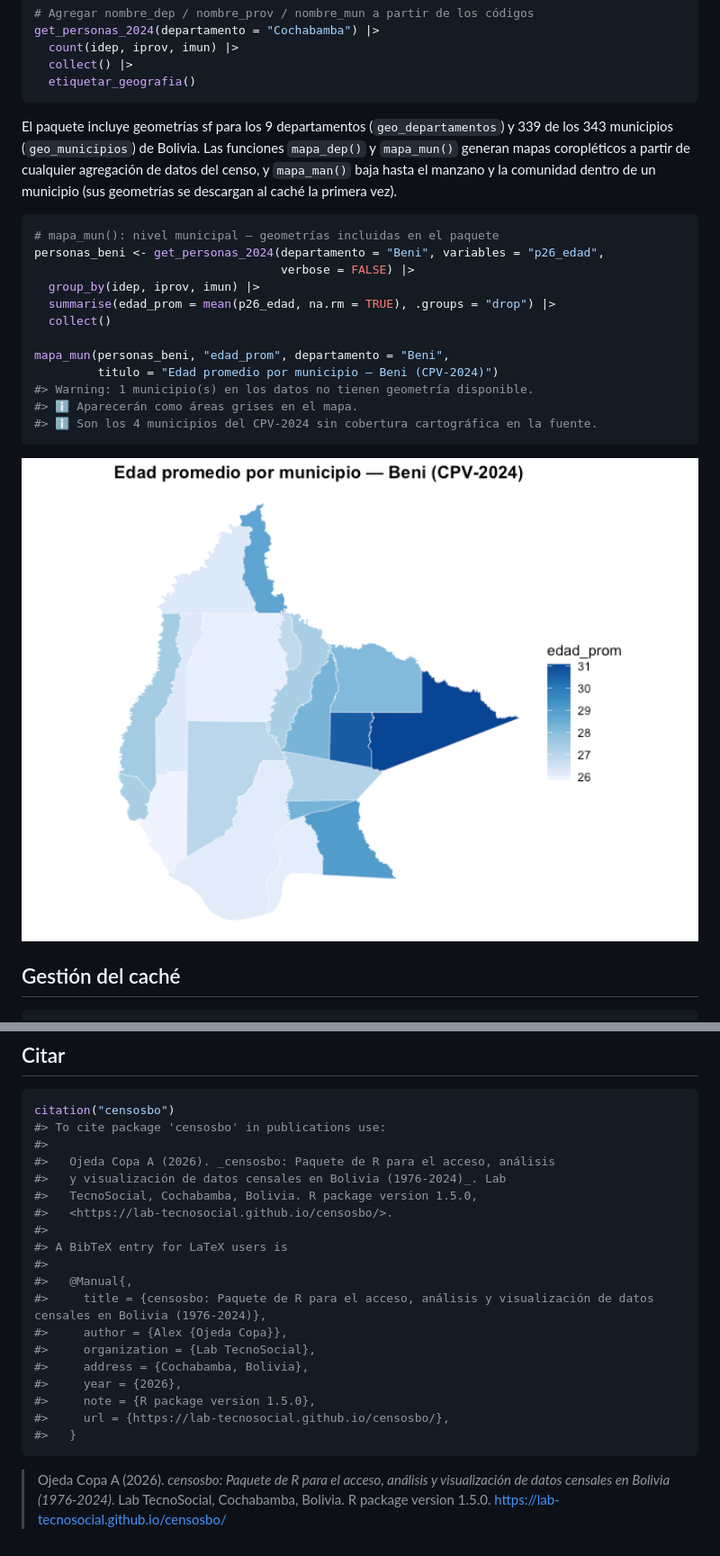
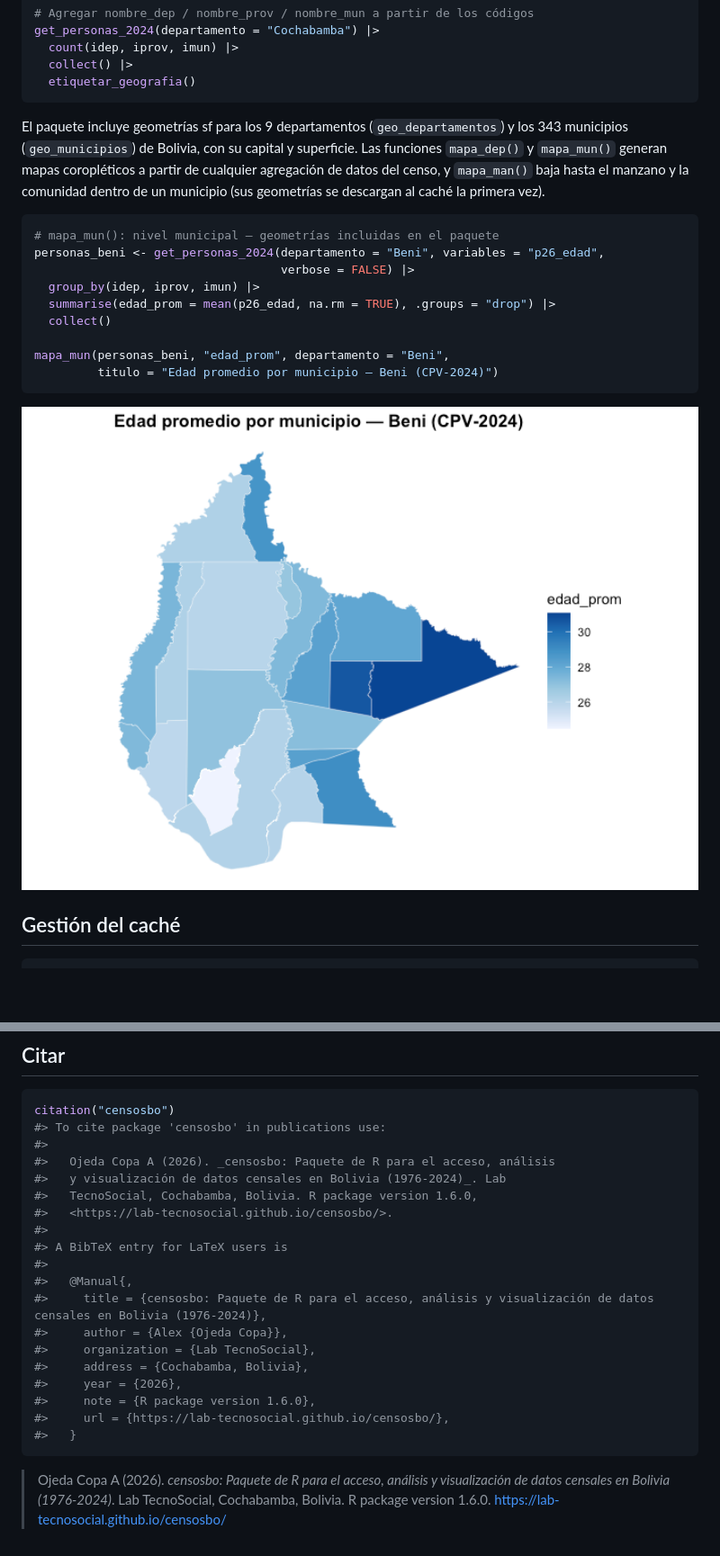
Before and after one commit to lab-tecnosocial/censosbo, a Markdown page: README.md, 2 parts joined by grey strips. Shown at 90% size. GitHub-like rendering; pictures changed too: man/figures/README-mapa-mun-1.png; blank space fills up the shorter version.

````diff
--- a/README.md
+++ b/README.md
@@ -364,11 +364,12 @@ get_personas_2024(departamento = "Cochabamba") |>
 ```
 
 El paquete incluye geometrías sf para los 9 departamentos
-(`geo_departamentos`) y 339 de los 343 municipios (`geo_municipios`) de
-Bolivia. Las funciones `mapa_dep()` y `mapa_mun()` generan mapas
-coropléticos a partir de cualquier agregación de datos del censo, y
-`mapa_man()` baja hasta el manzano y la comunidad dentro de un municipio
-(sus geometrías se descargan al caché la primera vez).
+(`geo_departamentos`) y los 343 municipios (`geo_municipios`) de
+Bolivia, con su capital y superficie. Las funciones `mapa_dep()` y
+`mapa_mun()` generan mapas coropléticos a partir de cualquier agregación
+de datos del censo, y `mapa_man()` baja hasta el manzano y la comunidad
+dentro de un municipio (sus geometrías se descargan al caché la primera
+vez).
 
 ``` r
 # mapa_mun(): nivel municipal — geometrías incluidas en el paquete
@@ -380,9 +381,6 @@ personas_beni <- get_personas_2024(departamento = "Beni", variables = "p26_edad"
 
 mapa_mun(personas_beni, "edad_prom", departamento = "Beni",
          titulo = "Edad promedio por municipio — Beni (CPV-2024)")
-#> Warning: 1 municipio(s) en los datos no tienen geometría disponible.
-#> ℹ Aparecerán como áreas grises en el mapa.
-#> ℹ Son los 4 municipios del CPV-2024 sin cobertura cartográfica en la fuente.
 ```
 
 <img src="man/figures/README-mapa-mun-1.png" alt="" width="100%" />
@@ -436,7 +434,7 @@ citation("censosbo")
 #>
 #>   Ojeda Copa A (2026). _censosbo: Paquete de R para el acceso, análisis
 #>   y visualización de datos censales en Bolivia (1976-2024)_. Lab
-#>   TecnoSocial, Cochabamba, Bolivia. R package version 1.5.0,
+#>   TecnoSocial, Cochabamba, Bolivia. R package version 1.6.0,
 #>   <https://lab-tecnosocial.github.io/censosbo/>.
 #>
 #> A BibTeX entry for LaTeX users is
@@ -447,12 +445,12 @@ citation("censosbo")
 #>     organization = {Lab TecnoSocial},
 #>     address = {Cochabamba, Bolivia},
 #>     year = {2026},
-#>     note = {R package version 1.5.0},
+#>     note = {R package version 1.6.0},
 #>     url = {https://lab-tecnosocial.github.io/censosbo/},
 #>   }
 ```
 
 > Ojeda Copa A (2026). *censosbo: Paquete de R para el acceso, análisis
 > y visualización de datos censales en Bolivia (1976-2024)*. Lab
-> TecnoSocial, Cochabamba, Bolivia. R package version 1.5.0.
+> TecnoSocial, Cochabamba, Bolivia. R package version 1.6.0.
 > <https://lab-tecnosocial.github.io/censosbo/>
````
Also changed, not shown: other parts of README.md (+5 -5 lines), NEWS.md (+40 -0 lines), 13 other files.
